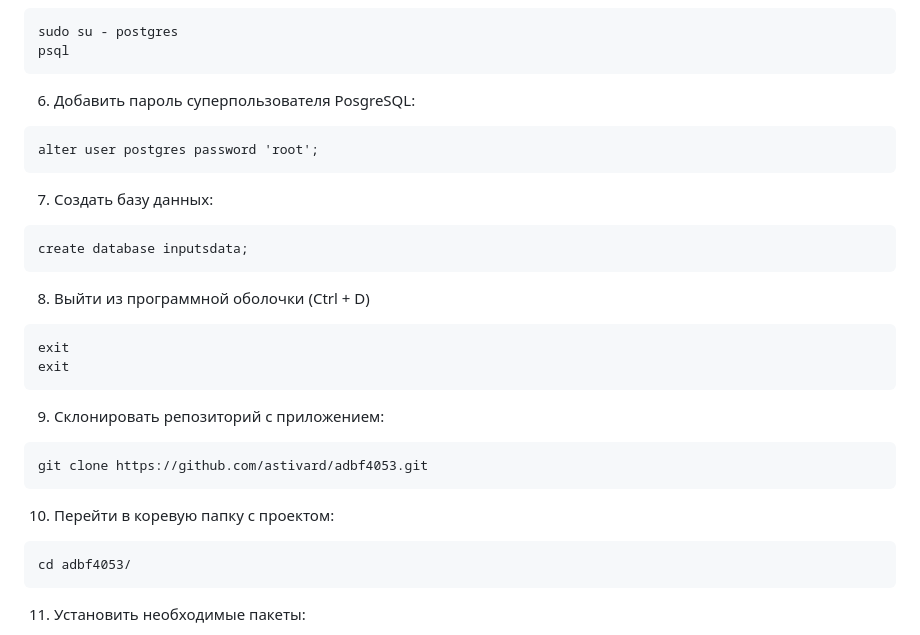
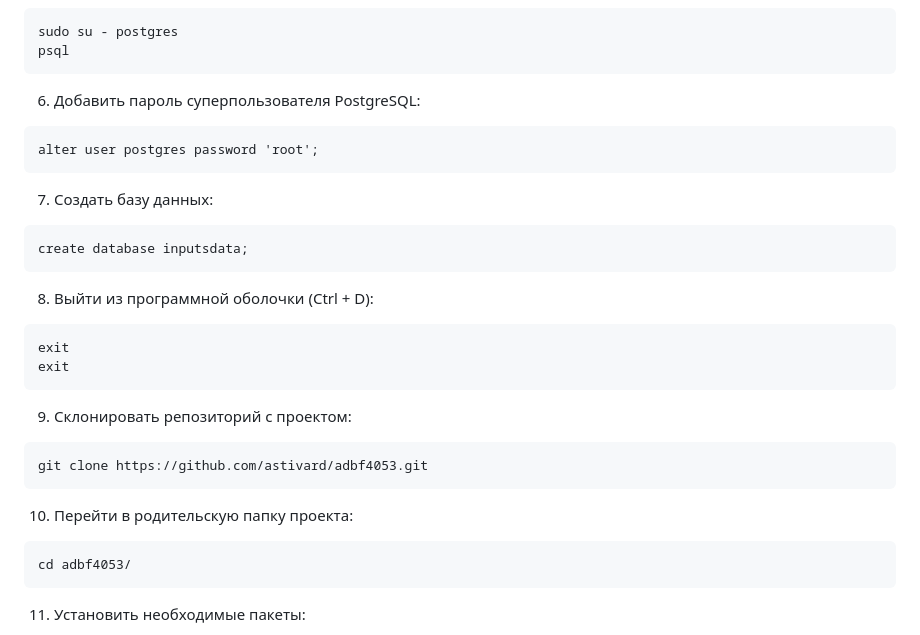
Before and after one commit to astivard/adbf4053, a Markdown page: README.md, the part around one of its changes. Drawn GitHub-style.

````diff
--- a/README.md
+++ b/README.md
@@ -61,7 +61,7 @@ pip install wheel gunicorn psycopg2
 sudo su - postgres
 psql
 ```
-6. Добавить пароль суперпользователя PosgreSQL:
+6. Добавить пароль суперпользователя PostgreSQL:
 ```
 alter user postgres password 'root';
 ```
@@ -69,16 +69,16 @@ alter user postgres password 'root';
 ```
 create database inputsdata;
 ```
-8. Выйти из программной оболочки (Ctrl + D)
+8. Выйти из программной оболочки (Ctrl + D):
 ```
 exit
 exit
 ```
-9. Склонировать репозиторий с приложением:
+9. Склонировать репозиторий с проектом:
 ```
 git clone https://github.com/astivard/adbf4053.git
 ```
-10. Перейти в коревую папку с проектом:
+10. Перейти в родительскую папку проекта:
 ```
 cd adbf4053/
 ```
````
Also changed, not shown: other parts of README.md (+1 -1 lines).
